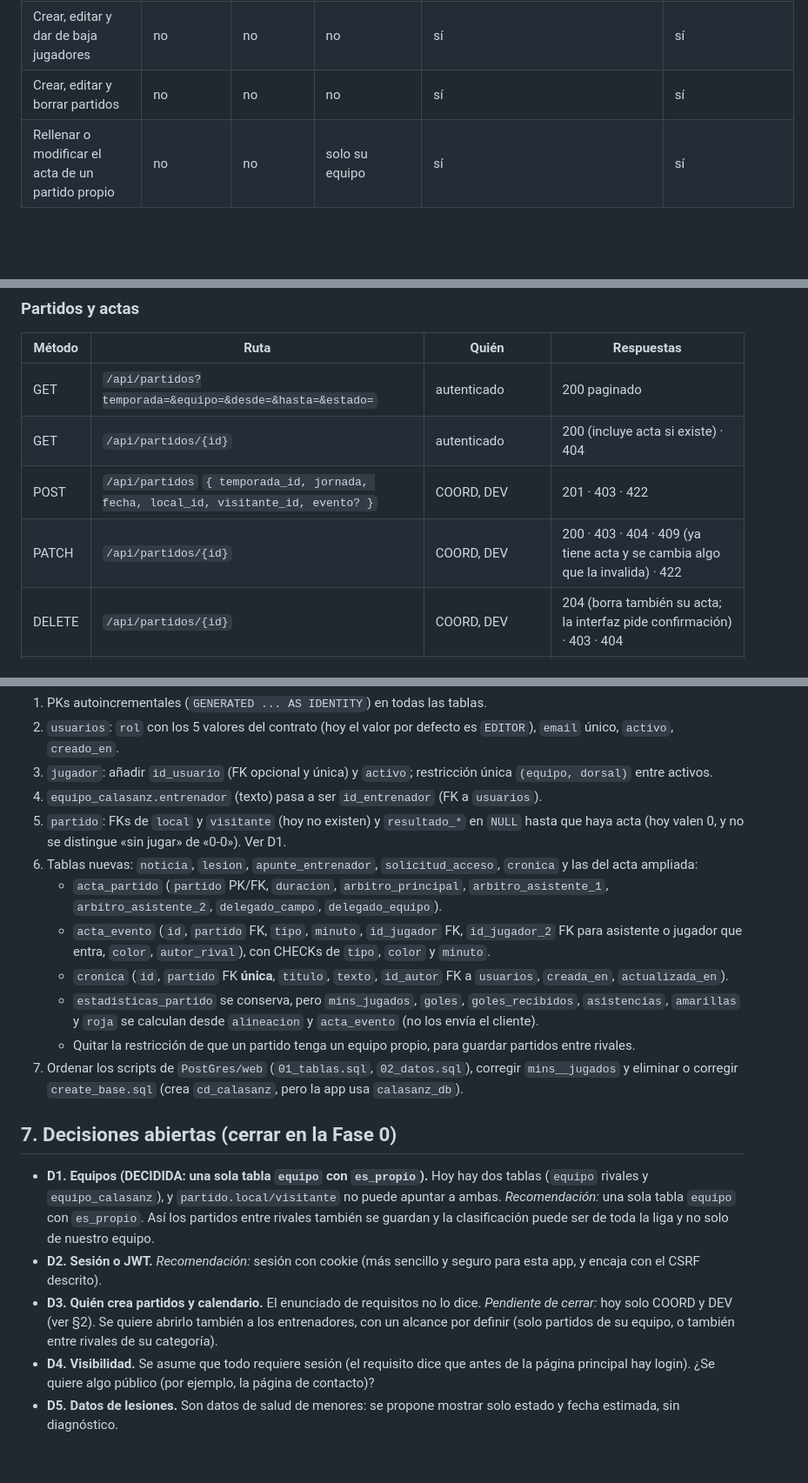
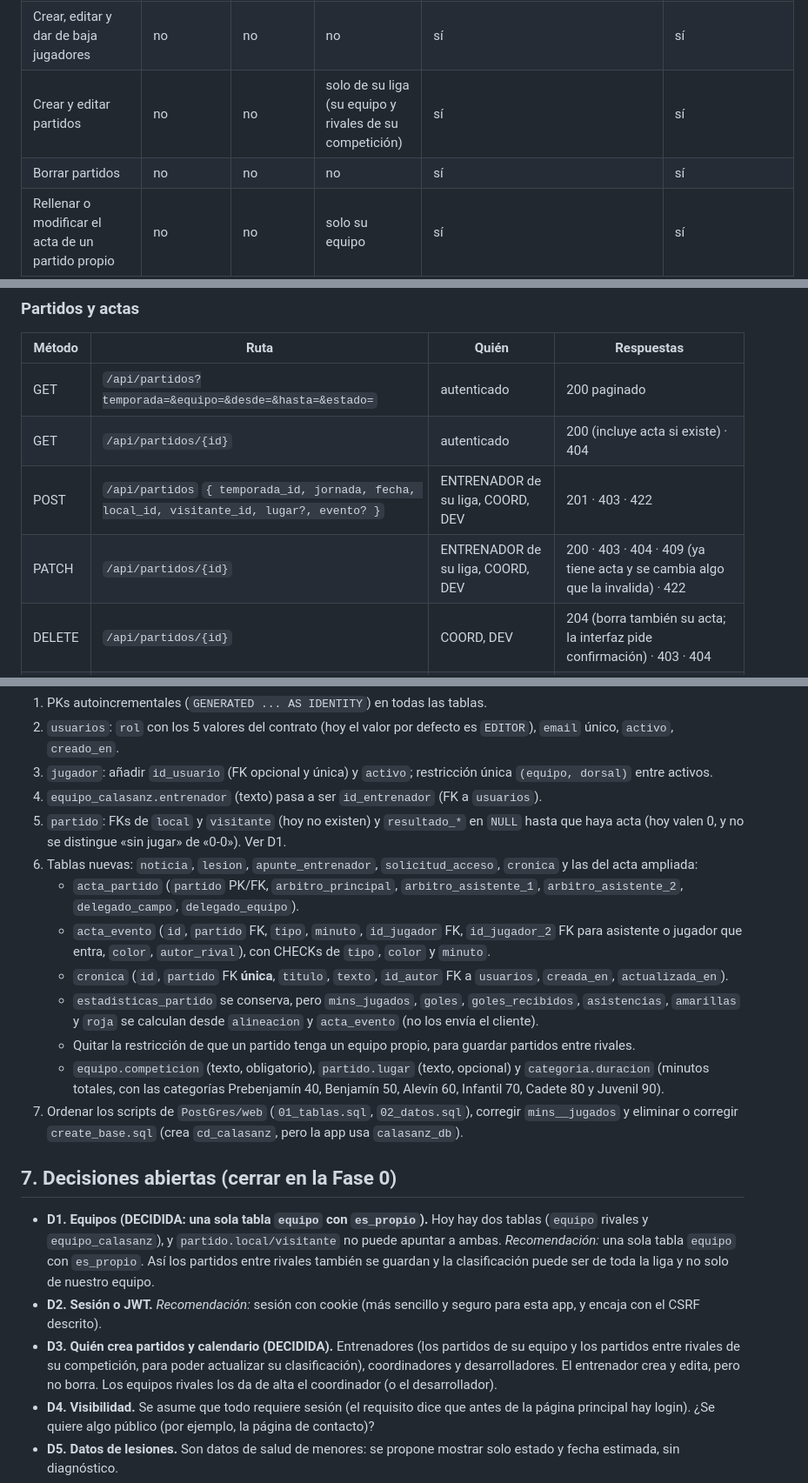
Before and after one commit to AlexBosqueCano/Calasanz_Web, a Markdown page: docs/API_CONTRATO.md, 3 parts joined by grey strips. Shown at 87% size. GitHub-like rendering; blank space fills up the shorter version.

```diff
--- a/docs/API_CONTRATO.md
+++ b/docs/API_CONTRATO.md
@@ -50,7 +50,8 @@ Un entrenador está vinculado a su equipo (`equipo.id_entrenador`) y un jugador
 | Solicitar acceso como jugador o entrenador | sí | no | no | no | no |
 | Gestionar solicitudes | no | no | no | JUGADOR y ENTRENADOR | todas |
 | Crear, editar y dar de baja jugadores | no | no | no | sí | sí |
-| Crear, editar y borrar partidos | no | no | no | sí | sí |
+| Crear y editar partidos | no | no | solo de su liga (su equipo y rivales de su competición) | sí | sí |
+| Borrar partidos | no | no | no | sí | sí |
 | Rellenar o modificar el acta de un partido propio | no | no | solo su equipo | sí | sí |
 | Registrar el resultado de un partido entre rivales (para la clasificación) | no | no | sí | sí | sí |
 | Escribir crónicas de partidos propios ya jugados | no | no | solo su equipo | sí | sí |
@@ -246,8 +260,8 @@ Cuerpo de alta: `{ "nombre", "ap1", "ap2"?, "posicion", "dorsal"?, "equipo_id",
 |---|---|---|---|
 | GET | `/api/partidos?temporada=&equipo=&desde=&hasta=&estado=` | autenticado | 200 paginado |
 | GET | `/api/partidos/{id}` | autenticado | 200 (incluye acta si existe) · 404 |
-| POST | `/api/partidos` `{ temporada_id, jornada, fecha, local_id, visitante_id, evento? }` | COORD, DEV | 201 · 403 · 422 |
-| PATCH | `/api/partidos/{id}` | COORD, DEV | 200 · 403 · 404 · 409 (ya tiene acta y se cambia algo que la invalida) · 422 |
+| POST | `/api/partidos` `{ temporada_id, jornada, fecha, local_id, visitante_id, lugar?, evento? }` | ENTRENADOR de su liga, COORD, DEV | 201 · 403 · 422 |
+| PATCH | `/api/partidos/{id}` | ENTRENADOR de su liga, COORD, DEV | 200 · 403 · 404 · 409 (ya tiene acta y se cambia algo que la invalida) · 422 |
 | DELETE | `/api/partidos/{id}` | COORD, DEV | 204 (borra también su acta; la interfaz pide confirmación) · 403 · 404 |
 | PUT | `/api/partidos/{id}/acta` | ENTRENADOR del equipo, COORD, DEV | 200 (reemplaza el acta completa en una transacción) · 403 · 404 · 409 (partido en el futuro, o partido entre rivales) · 422 |
 | PUT | `/api/partidos/{id}/resultado` | ENTRENADOR, COORD, DEV | 200 (solo partidos entre rivales; actualiza la clasificación) · 403 · 404 · 409 (partido propio, que necesita acta, o partido en el futuro) · 422 |
@@ -349,18 +366,19 @@ Para implementar este contrato hay que modificar el esquema actual (`PostGres/we
 4. `equipo_calasanz.entrenador` (texto) pasa a ser `id_entrenador` (FK a `usuarios`).
 5. `partido`: FKs de `local` y `visitante` (hoy no existen) y `resultado_*` en `NULL` hasta que haya acta (hoy valen 0, y no se distingue «sin jugar» de «0-0»). Ver D1.
 6. Tablas nuevas: `noticia`, `lesion`, `apunte_entrenador`, `solicitud_acceso`, `cronica` y las del acta ampliada:
-   - `acta_partido` (`partido` PK/FK, `duracion`, `arbitro_principal`, `arbitro_asistente_1`, `arbitro_asistente_2`, `delegado_campo`, `delegado_equipo`).
+   - `acta_partido` (`partido` PK/FK, `arbitro_principal`, `arbitro_asistente_1`, `arbitro_asistente_2`, `delegado_campo`, `delegado_equipo`).
    - `acta_evento` (`id`, `partido` FK, `tipo`, `minuto`, `id_jugador` FK, `id_jugador_2` FK para asistente o jugador que entra, `color`, `autor_rival`), con CHECKs de `tipo`, `color` y `minuto`.
    - `cronica` (`id`, `partido` FK **única**, `titulo`, `texto`, `id_autor` FK a `usuarios`, `creada_en`, `actualizada_en`).
    - `estadisticas_partido` se conserva, pero `mins_jugados`, `goles`, `goles_recibidos`, `asistencias`, `amarillas` y `roja` se calculan desde `alineacion` y `acta_evento` (no los envía el cliente).
    - Quitar la restricción de que un partido tenga un equipo propio, para guardar partidos entre rivales.
+   - `equipo.competicion` (texto, obligatorio), `partido.lugar` (texto, opcional) y `categoria.duracion` (minutos totales, con las categorías Prebenjamín 40, Benjamín 50, Alevín 60, Infantil 70, Cadete 80 y Juvenil 90).
 7. Ordenar los scripts de `PostGres/web` (`01_tablas.sql`, `02_datos.sql`), corregir `mins__jugados` y eliminar o corregir `create_base.sql` (crea `cd_calasanz`, pero la app usa `calasanz_db`).
 
 ## 7. Decisiones abiertas (cerrar en la Fase 0)
 
 - **D1. Equipos (DECIDIDA: una sola tabla `equipo` con `es_propio`).** Hoy hay dos tablas (`equipo` rivales y `equipo_calasanz`), y `partido.local/visitante` no puede apuntar a ambas. *Recomendación:* una sola tabla `equipo` con `es_propio`. Así los partidos entre rivales también se guardan y la clasificación puede ser de toda la liga y no solo de nuestro equipo.
 - **D2. Sesión o JWT.** *Recomendación:* sesión con cookie (más sencillo y seguro para esta app, y encaja con el CSRF descrito).
-- **D3. Quién crea partidos y calendario.** El enunciado de requisitos no lo dice. *Pendiente de cerrar:* hoy solo COORD y DEV (ver §2). Se quiere abrirlo también a los entrenadores, con un alcance por definir (solo partidos de su equipo, o también entre rivales de su categoría).
+- **D3. Quién crea partidos y calendario (DECIDIDA).** Entrenadores (los partidos de su equipo y los partidos entre rivales de su competición, para poder actualizar su clasificación), coordinadores y desarrolladores. El entrenador crea y edita, pero no borra. Los equipos rivales los da de alta el coordinador (o el desarrollador).
 - **D4. Visibilidad.** Se asume que todo requiere sesión (el requisito dice que antes de la página principal hay login). ¿Se quiere algo público (por ejemplo, la página de contacto)?
 - **D5. Datos de lesiones.** Son datos de salud de menores: se propone mostrar solo estado y fecha estimada, sin diagnóstico.
 - **D6. Frameworks.** El frontend actual es JavaScript puro. Cualquier librería (React, framework CSS) hay que consensuarla con el profesor.
```
Also changed, not shown: other parts of docs/API_CONTRATO.md (+24 -8 lines).
